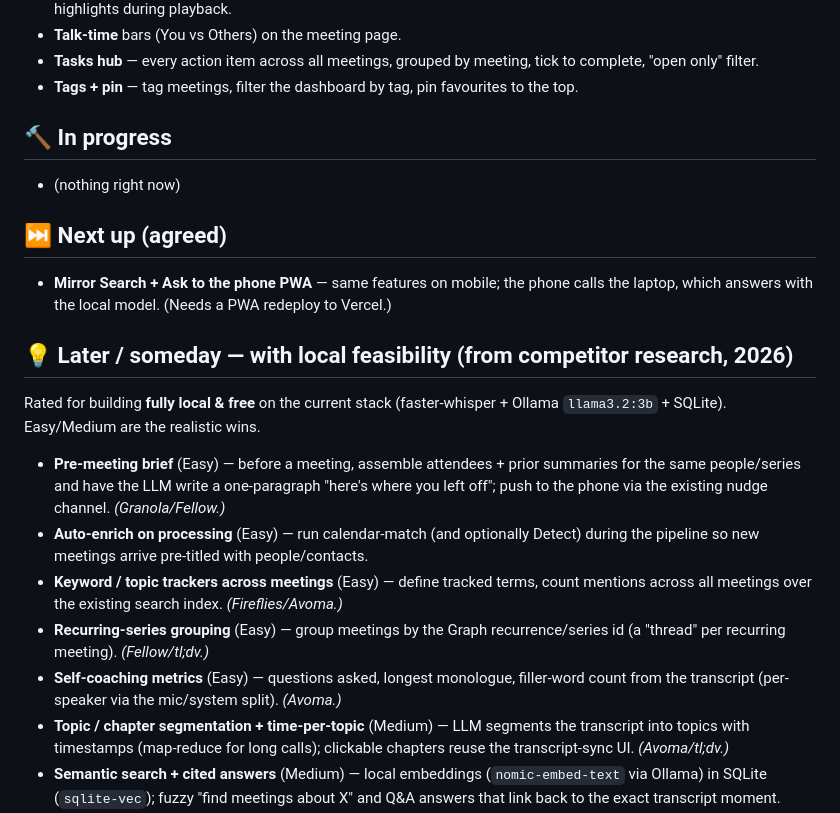
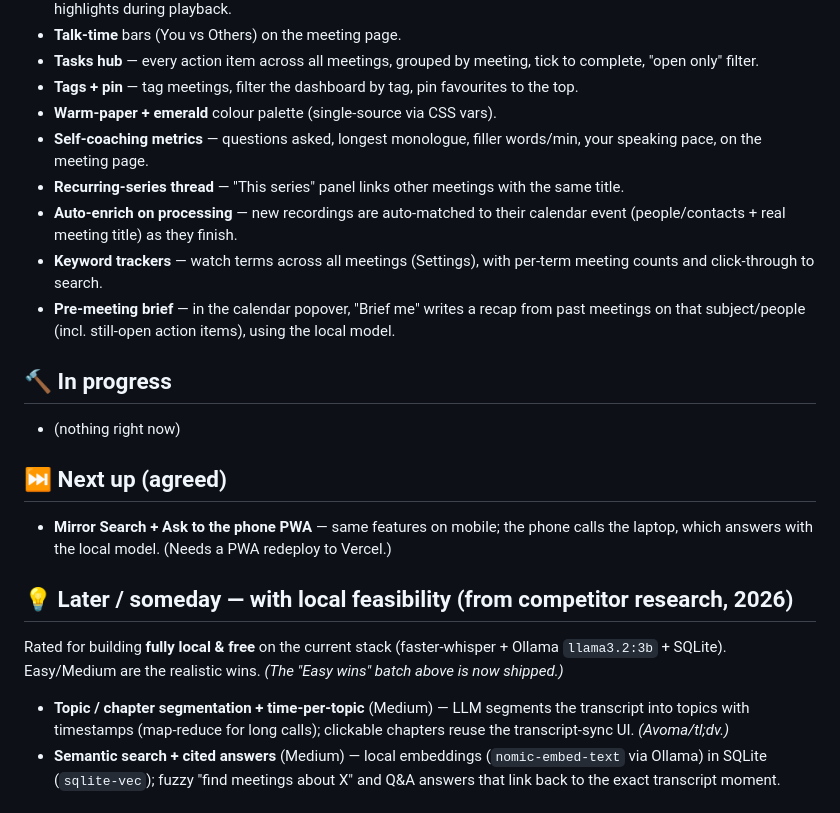
Before and after one commit to gokulmadanuk-commits/alonarg, a Markdown page: IDEAS.md, the part around the change. GitHub-like rendering.

Commit message:
docs: mark easy-wins + palette shipped in IDEAS.md
Co-Authored-By: Claude Opus 4.8 <noreply@anthropic.com>

```diff
--- a/IDEAS.md
+++ b/IDEAS.md
@@ -28,6 +28,16 @@ Everything here runs on my laptop with the local model (no API costs).
 - **Tasks hub** — every action item across all meetings, grouped by meeting, tick to
   complete, "open only" filter.
 - **Tags + pin** — tag meetings, filter the dashboard by tag, pin favourites to the top.
+- **Warm-paper + emerald** colour palette (single-source via CSS vars).
+- **Self-coaching metrics** — questions asked, longest monologue, filler words/min, your
+  speaking pace, on the meeting page.
+- **Recurring-series thread** — "This series" panel links other meetings with the same title.
+- **Auto-enrich on processing** — new recordings are auto-matched to their calendar event
+  (people/contacts + real meeting title) as they finish.
+- **Keyword trackers** — watch terms across all meetings (Settings), with per-term meeting
+  counts and click-through to search.
+- **Pre-meeting brief** — in the calendar popover, "Brief me" writes a recap from past
+  meetings on that subject/people (incl. still-open action items), using the local model.
 
 ## 🔨 In progress
 - (nothing right now)
@@ -38,18 +48,8 @@ Everything here runs on my laptop with the local model (no API costs).
 
 ## 💡 Later / someday — with local feasibility (from competitor research, 2026)
 Rated for building **fully local & free** on the current stack (faster-whisper + Ollama
-`llama3.2:3b` + SQLite). Easy/Medium are the realistic wins.
-- **Pre-meeting brief** (Easy) — before a meeting, assemble attendees + prior summaries for
-  the same people/series and have the LLM write a one-paragraph "here's where you left off";
-  push to the phone via the existing nudge channel. *(Granola/Fellow.)*
-- **Auto-enrich on processing** (Easy) — run calendar-match (and optionally Detect) during
-  the pipeline so new meetings arrive pre-titled with people/contacts.
-- **Keyword / topic trackers across meetings** (Easy) — define tracked terms, count
-  mentions across all meetings over the existing search index. *(Fireflies/Avoma.)*
-- **Recurring-series grouping** (Easy) — group meetings by the Graph recurrence/series id
-  (a "thread" per recurring meeting). *(Fellow/tl;dv.)*
-- **Self-coaching metrics** (Easy) — questions asked, longest monologue, filler-word count
-  from the transcript (per-speaker via the mic/system split). *(Avoma.)*
+`llama3.2:3b` + SQLite). Easy/Medium are the realistic wins. *(The "Easy wins" batch above
+is now shipped.)*
 - **Topic / chapter segmentation + time-per-topic** (Medium) — LLM segments the transcript
   into topics with timestamps (map-reduce for long calls); clickable chapters reuse the
   transcript-sync UI. *(Avoma/tl;dv.)*
```
